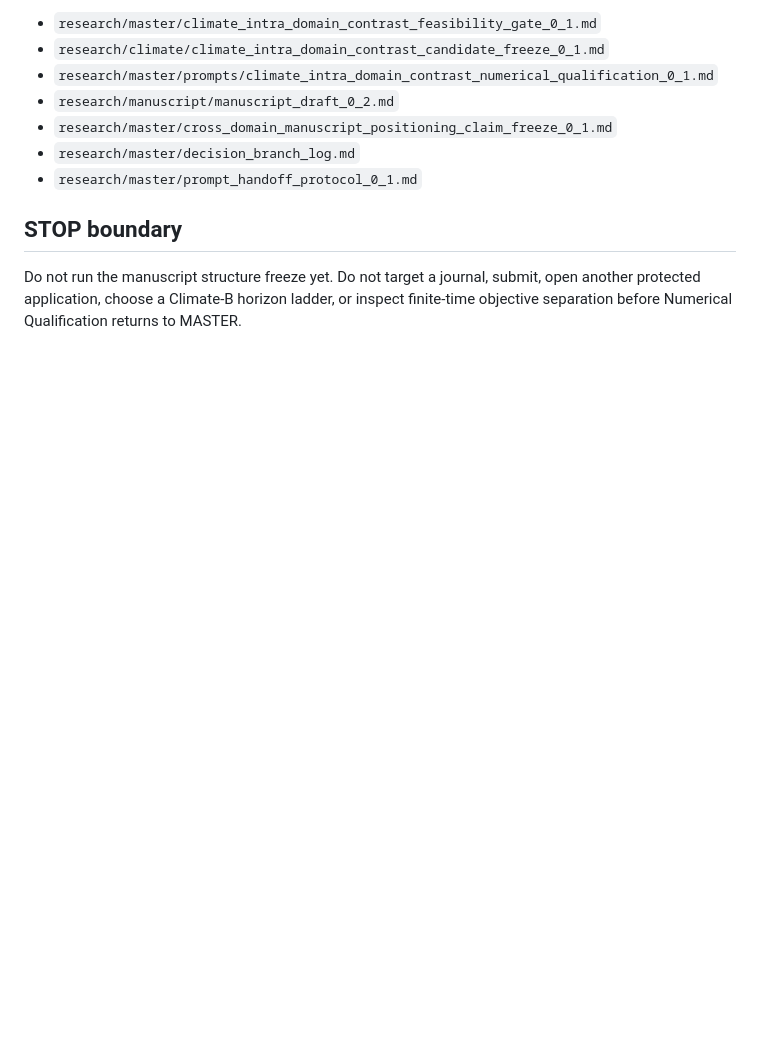
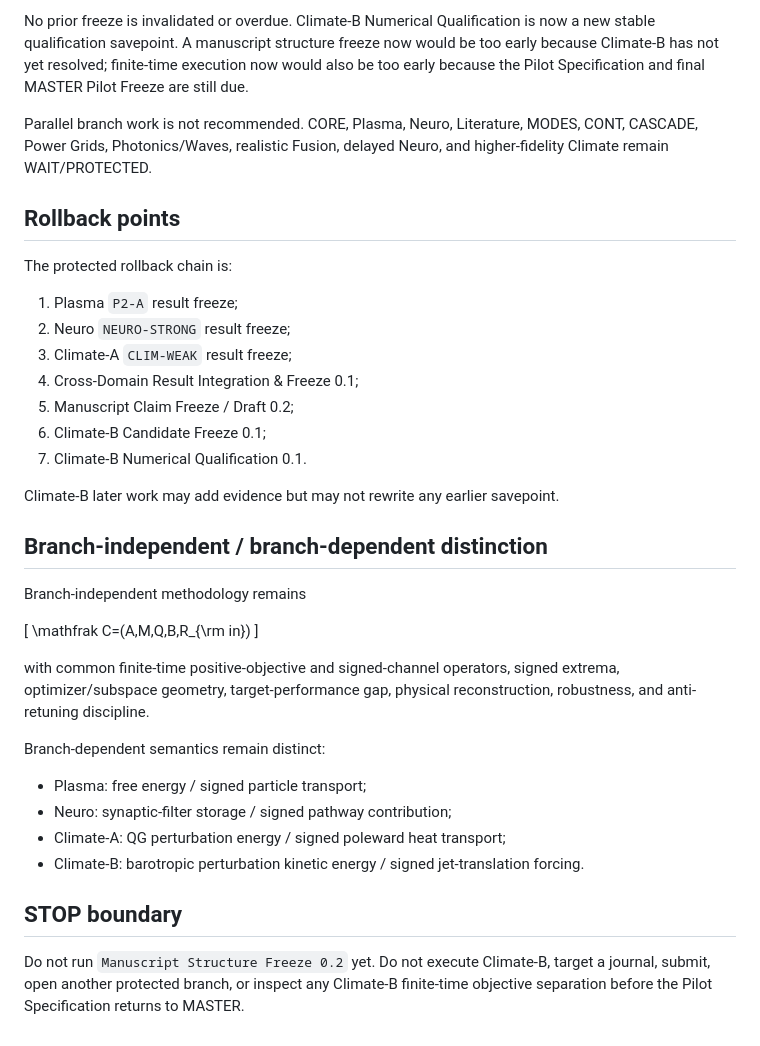
Before and after one commit to twkroll/nonmodal-flux, a Markdown page: research/master/STATUS.md, the part around one of its changes. GitHub-like rendering; blank space fills up the shorter version.

```diff
--- a/research/master/STATUS.md
+++ b/research/master/STATUS.md
@@ -81,12 +69,39 @@ Execute it in the existing Climate chat under the shared prompt handoff protocol
 
-- `research/master/climate_intra_domain_contrast_feasibility_gate_0_1.md`
-- `research/climate/climate_intra_domain_contrast_candidate_freeze_0_1.md`
-- `research/master/prompts/climate_intra_domain_contrast_numerical_qualification_0_1.md`
-- `research/manuscript/manuscript_draft_0_2.md`
-- `research/master/cross_domain_manuscript_positioning_claim_freeze_0_1.md`
-- `research/master/decision_branch_log.md`
-- `research/master/prompt_handoff_protocol_0_1.md`
+No prior freeze is invalidated or overdue. Climate-B Numerical Qualification is now a new stable qualification savepoint. A manuscript structure freeze now would be too early because Climate-B has not yet resolved; finite-time execution now would also be too early because the Pilot Specification and final MASTER Pilot Freeze are still due.
+
+Parallel branch work is not recommended. CORE, Plasma, Neuro, Literature, MODES, CONT, CASCADE, Power Grids, Photonics/Waves, realistic Fusion, delayed Neuro, and higher-fidelity Climate remain WAIT/PROTECTED.
+
+## Rollback points
+
+The protected rollback chain is:
+
+1. Plasma `P2-A` result freeze;
+2. Neuro `NEURO-STRONG` result freeze;
+3. Climate-A `CLIM-WEAK` result freeze;
+4. Cross-Domain Result Integration & Freeze 0.1;
+5. Manuscript Claim Freeze / Draft 0.2;
+6. Climate-B Candidate Freeze 0.1;
+7. Climate-B Numerical Qualification 0.1.
+
+Climate-B later work may add evidence but may not rewrite any earlier savepoint.
+
+## Branch-independent / branch-dependent distinction
+
+Branch-independent methodology remains
+
+\[
+\mathfrak C=(A,M,Q,B,R_{\rm in})
+\]
+
+with common finite-time positive-objective and signed-channel operators, signed extrema, optimizer/subspace geometry, target-performance gap, physical reconstruction, robustness, and anti-retuning discipline.
+
+Branch-dependent semantics remain distinct:
+
+- Plasma: free energy / signed particle transport;
+- Neuro: synaptic-filter storage / signed pathway contribution;
+- Climate-A: QG perturbation energy / signed poleward heat transport;
+- Climate-B: barotropic perturbation kinetic energy / signed jet-translation forcing.
 
 ## STOP boundary
 
-Do not run the manuscript structure freeze yet. Do not target a journal, submit, open another protected application, choose a Climate-B horizon ladder, or inspect finite-time objective separation before Numerical Qualification returns to MASTER.
+Do not run `Manuscript Structure Freeze 0.2` yet. Do not execute Climate-B, target a journal, submit, open another protected branch, or inspect any Climate-B finite-time objective separation before the Pilot Specification returns to MASTER.
```
Also changed, not shown: other parts of research/master/STATUS.md (+39 -51 lines).
